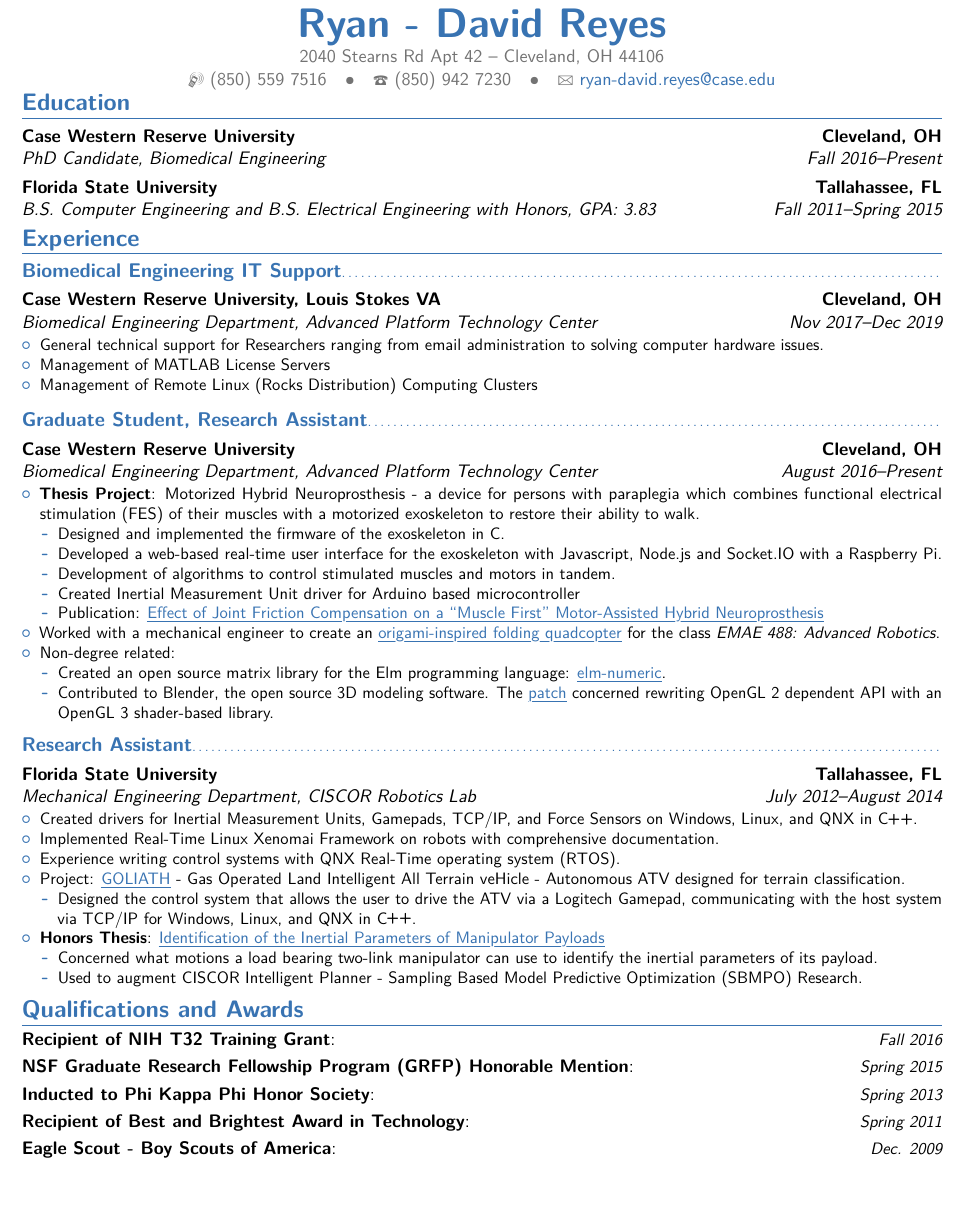
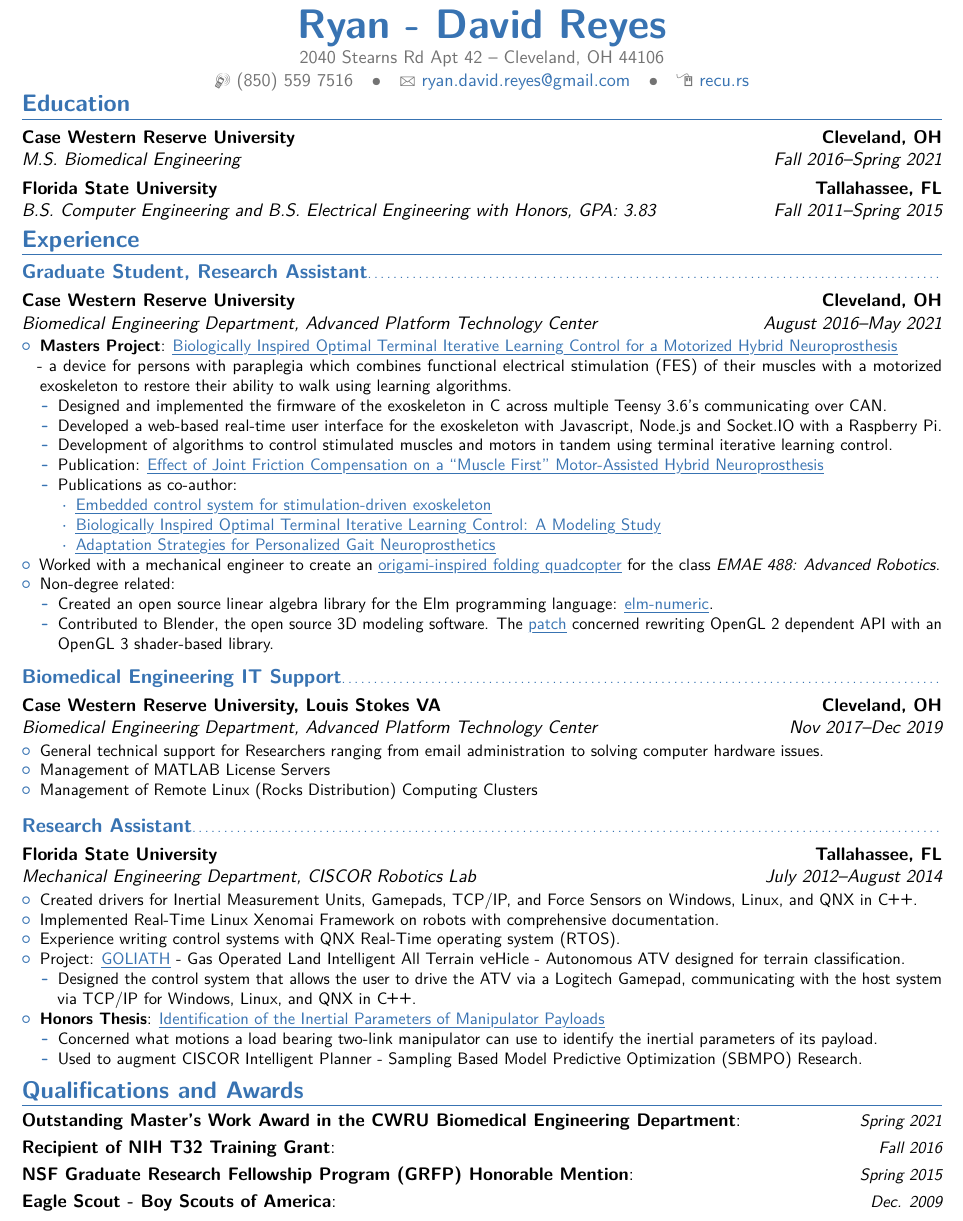
Before and after one commit to ryry0/LaTeX-Resume, a LaTeX CV (main.tex): part of the page, cut so that both start at the same text, the shorter picture padded with empty space. Compiled offline with pdfLaTeX.

Commit message:
Updated resume.

```diff
--- a/main.tex
+++ b/main.tex
@@ -51,10 +51,10 @@
 %\title{Resumé title}                               % optional, remove / comment the line if not wanted
 \address{2040 Stearns Rd Apt 42}{Cleveland, OH 44106}{}% optional, remove / comment the line if not wanted; the "postcode city" and and "country" arguments can be omitted or provided empty
 \phone[mobile]{(850)~559~7516}                   % optional, remove / comment the line if not wanted
-\phone[fixed]{(850)~942~7230}                    % optional, remove / comment the line if not wanted
+%\phone[fixed]{(850)~942~7230}                    % optional, remove / comment the line if not wanted
 %\phone[fax]{+3~(456)~789~012}                      % optional, remove / comment the line if not wanted
-\email{ryan-david.reyes@case.edu}                               % optional, remove / comment the line if not wanted
-%\homepage{www.johndoe.com}                         % optional, remove / comment the line if not wanted
+\email{ryan.david.reyes@gmail.com}                               % optional, remove / comment the line if not wanted
+\homepage{recu.rs}                         % optional, remove / comment the line if not wanted
 %\extrainfo{additional information}                 % optional, remove / comment the line if not wanted
 %\photo[64pt][0.4pt]{picture}                       % optional, remove / comment the line if not wanted; '64pt' is the height the picture must be resized to, 0.4pt is the thickness of the frame around it (put it to 0pt for no frame) and 'picture' is the name of the picture file
 %\quote{Some quote}                                 % optional, remove / comment the line if not wanted
@@ -76,12 +76,65 @@
 \makecvtitle
 \vspace{-15mm}
 \section{Education}
-\cventry{Fall 2016--Present}{PhD Candidate, Biomedical Engineering}{Case Western
+\cventry{Fall 2016--Spring 2021}{M.S. Biomedical Engineering}{Case Western
         Reserve University}{Cleveland, OH}{}{}  % arguments 3 to 6 can be left empty
 \cventry{Fall 2011--Spring 2015}{B.S. Computer Engineering and B.S. Electrical Engineering with Honors}{Florida State University}{Tallahassee, FL}{\textit{GPA: 3.83}}{}  % arguments 3 to 6 can be left empty
 
 \vspace{-4mm}
 \section{Experience}
+
+\subsection{Graduate Student, Research Assistant}
+\cventry{August 2016--May 2021}{Biomedical Engineering Department, Advanced
+        Platform Technology Center}{Case Western Reserve University}{Cleveland,
+        OH}{}{ %\newline{}%
+%
+\begin{itemize}%
+        \item \textbf{Masters Project}:
+                \href{https://docs.google.com/document/d/1UKP8v7TOPJ0dxbe0QPuSYQsmGhtdAXn1/edit?usp=sharing&ouid=112822739724919627200&rtpof=true&sd=true}{\myuline{Biologically Inspired Optimal Terminal
+               Iterative Learning Control for a Motorized Hybrid
+                Neuroprosthesis}} \\
+                - a device for persons with paraplegia which combines functional
+                electrical stimulation (FES) of their muscles with a motorized
+                exoskeleton to restore their ability to walk using learning
+                algorithms.
+       \begin{itemize}
+               \item Designed and implemented the firmware of the exoskeleton in
+                       C across multiple Teensy 3.6's communicating over CAN.
+               \item Developed a web-based real-time user interface for the exoskeleton
+                       with Javascript, Node.js and Socket.IO with a Raspberry Pi.
+               \item Development of algorithms to control stimulated muscles and
+                       motors in tandem using terminal iterative learning
+                       control.
+               %\item Created Inertial Measurement Unit driver for Arduino based microcontroller
+               \item Publication:
+                       \href{https://www.frontiersin.org/articles/10.3389/fnbot.2020.588950/full}{\myuline{Effect of Joint Friction Compensation on a ``Muscle First'' Motor-Assisted Hybrid Neuroprosthesis}}
+               \item Publications as co-author:
+                       \begin{itemize}
+                               \item \href{https://ieeexplore.ieee.org/abstract/document/8333294}{\myuline{Embedded control system for stimulation-driven exoskeleton}}
+                               \item \href{https://www.mdpi.com/2306-5354/9/2/71}{\myuline{Biologically Inspired Optimal Terminal Iterative Learning Control: A Modeling Study}}
+                               \item \href{https://www.ncbi.nlm.nih.gov/pmc/articles/PMC8716811/}{\myuline{Adaptation Strategies for Personalized Gait Neuroprosthetics}}
+                       \end{itemize}
+%
+       \end{itemize}
+%       %\item Experience with Vicon Motion Capture Systems, MATLAB, Simulink, and xPC-Target software.
+%%       \item Experience with Biodex system fot data a
+       \item Worked with a mechanical engineer to create an
+               \href{https://drive.google.com/open?id=1fau5PRHl1aqsloEmuvL25a1HfinOWJ7S}{\myuline{origami-inspired
+                folding quadcopter}} for the class \textit{EMAE 488:
+                Advanced Robotics}.
+       \item Non-degree related:
+       \begin {itemize}
+               \item Created an open source linear algebra library for the Elm programming language:
+                       \href{https://package.elm-lang.org/packages/ryry0/elm-numeric/latest/Matrix}{\myuline{elm-numeric}}.
+               \item Contributed to Blender, the open source 3D modeling
+                       software. The
+                       \href{https://bitbucket.org/atmind/blender-compositor-2016/commits/84141f27a6685e5823213728ea343722870209a0}{\myuline{patch}} concerned
+                       rewriting OpenGL 2 dependent API with an OpenGL 3 shader-based
+                        library.
+        \end{itemize}
+\end{itemize}
+}
+
 \subsection{Biomedical Engineering IT Support}
 \cventry{Nov 2017--Dec 2019}{Biomedical Engineering Department, Advanced
         Platform Technology Center}{Case Western Reserve University, Louis Stokes VA}{Cleveland,
@@ -90,49 +143,6 @@
 		\item General technical support for Researchers ranging from email administration to solving computer hardware issues.
         \item Management of MATLAB License Servers
         \item Management of Remote Linux (Rocks Distribution) Computing Clusters
-\end{itemize}
-}
-
-
-\subsection{Graduate Student, Research Assistant}
-\cventry{August 2016--Present}{Biomedical Engineering Department, Advanced
-        Platform Technology Center}{Case Western Reserve University}{Cleveland,
-        OH}{}{ %\newline{}%
-%
-\begin{itemize}%
-       \item \textbf{Thesis Project}: Motorized Hybrid Neuroprosthesis - a
-               device for persons with paraplegia which combines functional electrical stimulation (FES) of
-                their muscles with a motorized exoskeleton to restore their
-                ability to walk.
-       \begin{itemize}
-               \item Designed and implemented the firmware of the exoskeleton in C.
-               \item Developed a web-based real-time user interface for the exoskeleton
-                       with Javascript, Node.js and Socket.IO with a Raspberry Pi.
-               \item Development of algorithms to control stimulated muscles and motors in tandem.
-               \item Created Inertial Measurement Unit driver for Arduino based microcontroller
-               \item Publication:
-                       \href{https://www.frontiersin.org/articles/10.3389/fnbot.2020.588950/full}{\myuline{Effect of Joint Friction
-                       Compensation on a ``Muscle First'' Motor-Assisted Hybrid
-                       Neuroprosthesis}}
-       %\item Experience using CAN Bus/Intel Edison/and Cypress PSoC technologies.
-       \end{itemize}
-       %\item Experience with Vicon Motion Capture Systems, MATLAB, Simulink, and xPC-Target software.
-%       \item Experience with Biodex system fot data a
-       %\item Experience with QT for writing GUIs
-       \item Worked with a mechanical engineer to create an
-               \href{https://drive.google.com/open?id=1fau5PRHl1aqsloEmuvL25a1HfinOWJ7S}{\myuline{origami-inspired
-                folding quadcopter}} for the class \textit{EMAE 488:
-                Advanced Robotics}.
-       \item Non-degree related:
-       \begin {itemize}
-               \item Created an open source matrix library for the Elm programming language:
-                       \href{https://package.elm-lang.org/packages/ryry0/elm-numeric/latest/Matrix}{\myuline{elm-numeric}}.
-               \item Contributed to Blender, the open source 3D modeling
-                       software. The
-                       \href{https://bitbucket.org/atmind/blender-compositor-2016/commits/84141f27a6685e5823213728ea343722870209a0}{\myuline{patch}} concerned
-                       rewriting OpenGL 2 dependent API with an OpenGL 3 shader-based
-                        library.
-        \end{itemize}
 \end{itemize}
 }
 
@@ -257,10 +267,12 @@
 
 \vspace{-4mm}
 \section{Qualifications and Awards}
+\cvitemwithcomment{Outstanding Master's Work Award in
+the CWRU Biomedical Engineering Department}{}{Spring 2021}
 \cvitemwithcomment{Recipient of NIH T32 Training Grant}{}{Fall 2016}
 \cvitemwithcomment{NSF Graduate Research Fellowship Program (GRFP) Honorable Mention}{}{Spring 2015}
-\cvitemwithcomment{Inducted to Phi Kappa Phi Honor Society}{}{Spring 2013}
-\cvitemwithcomment{Recipient of Best and Brightest Award in Technology}{}{Spring 2011}
+%\cvitemwithcomment{Inducted to Phi Kappa Phi Honor Society}{}{Spring 2013}
+%\cvitemwithcomment{Recipient of Best and Brightest Award in Technology}{}{Spring 2011}
 %\cvitemwithcomment{Selected Speaker}{UF 48th Junior Science, Engineering, and Humanities Symposium}{1/20 high school students selected.}
 \cvitemwithcomment{Eagle Scout - Boy Scouts of America}{}{Dec. 2009 }
 %
```
